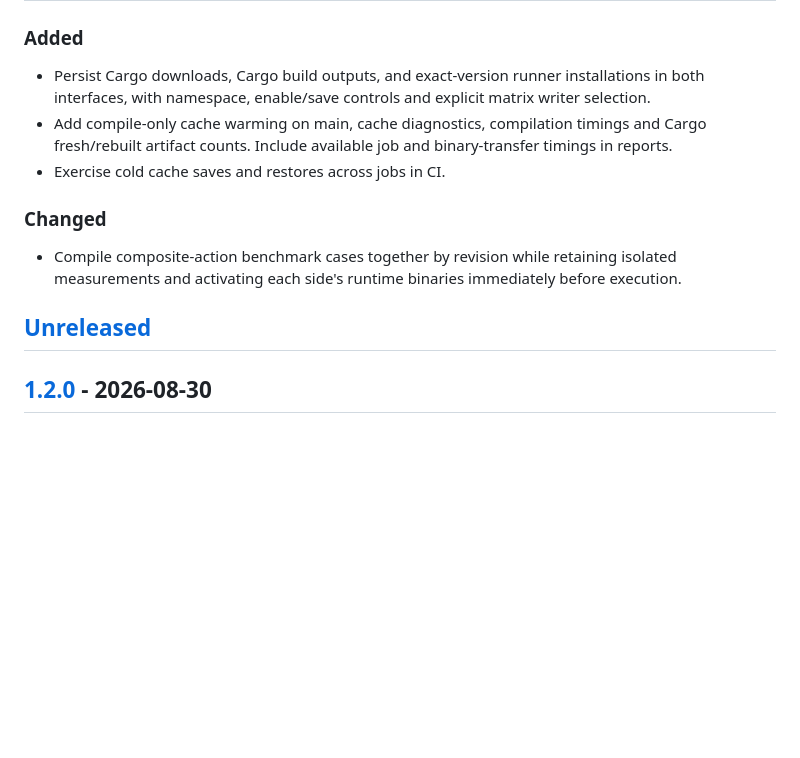
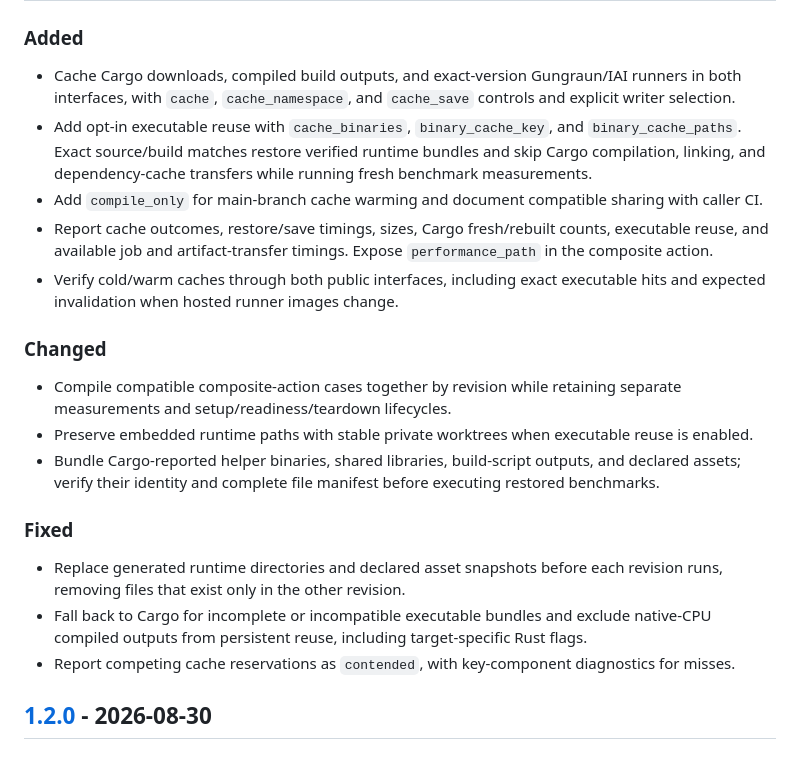
Before and after one commit to terjekv/rust-pr-bench, a Markdown page: CHANGELOG.md, the part around one of its changes. GitHub-like rendering; blank space fills up the shorter version.

Commit message:
Release v1.3.0 (#17)
Document caching, verified executable reuse, runtime isolation, and diagnostics. Prepare the v1.3.0 release notes and comparison links.

Release-note extraction and all 15 workflow-contract tests pass; required CI verification is green.

```diff
--- a/CHANGELOG.md
+++ b/CHANGELOG.md
@@ -10,18 +12,31 @@ The format follows [Keep a Changelog](https://keepachangelog.com/en/1.1.0/), and
 ### Added
 
-- Persist Cargo downloads, Cargo build outputs, and exact-version runner installations in both
-  interfaces, with namespace, enable/save controls and explicit matrix writer selection.
-- Add compile-only cache warming on main, cache diagnostics, compilation timings and Cargo
-  fresh/rebuilt artifact counts. Include available job and binary-transfer timings in reports.
-- Exercise cold cache saves and restores across jobs in CI.
+- Cache Cargo downloads, compiled build outputs, and exact-version Gungraun/IAI runners in both
+  interfaces, with `cache`, `cache_namespace`, and `cache_save` controls and explicit writer selection.
+- Add opt-in executable reuse with `cache_binaries`, `binary_cache_key`, and `binary_cache_paths`.
+  Exact source/build matches restore verified runtime bundles and skip Cargo compilation, linking,
+  and dependency-cache transfers while running fresh benchmark measurements.
+- Add `compile_only` for main-branch cache warming and document compatible sharing with caller CI.
+- Report cache outcomes, restore/save timings, sizes, Cargo fresh/rebuilt counts, executable reuse,
+  and available job and artifact-transfer timings. Expose `performance_path` in the composite action.
+- Verify cold/warm caches through both public interfaces, including exact executable hits and
+  expected invalidation when hosted runner images change.
 
 ### Changed
 
-- Compile composite-action benchmark cases together by revision while retaining isolated
-  measurements and activating each side's runtime binaries immediately before execution.
+- Compile compatible composite-action cases together by revision while retaining separate
+  measurements and setup/readiness/teardown lifecycles.
+- Preserve embedded runtime paths with stable private worktrees when executable reuse is enabled.
+- Bundle Cargo-reported helper binaries, shared libraries, build-script outputs, and declared assets;
+  verify their identity and complete file manifest before executing restored benchmarks.
 
+### Fixed
 
-## [Unreleased]
+- Replace generated runtime directories and declared asset snapshots before each revision runs,
+  removing files that exist only in the other revision.
+- Fall back to Cargo for incomplete or incompatible executable bundles and exclude native-CPU
+  compiled outputs from persistent reuse, including target-specific Rust flags.
+- Report competing cache reservations as `contended`, with key-component diagnostics for misses.
 
 ## [1.2.0] - 2026-08-30
 
```
Also changed, not shown: other parts of CHANGELOG.md (+4 -1 lines).
